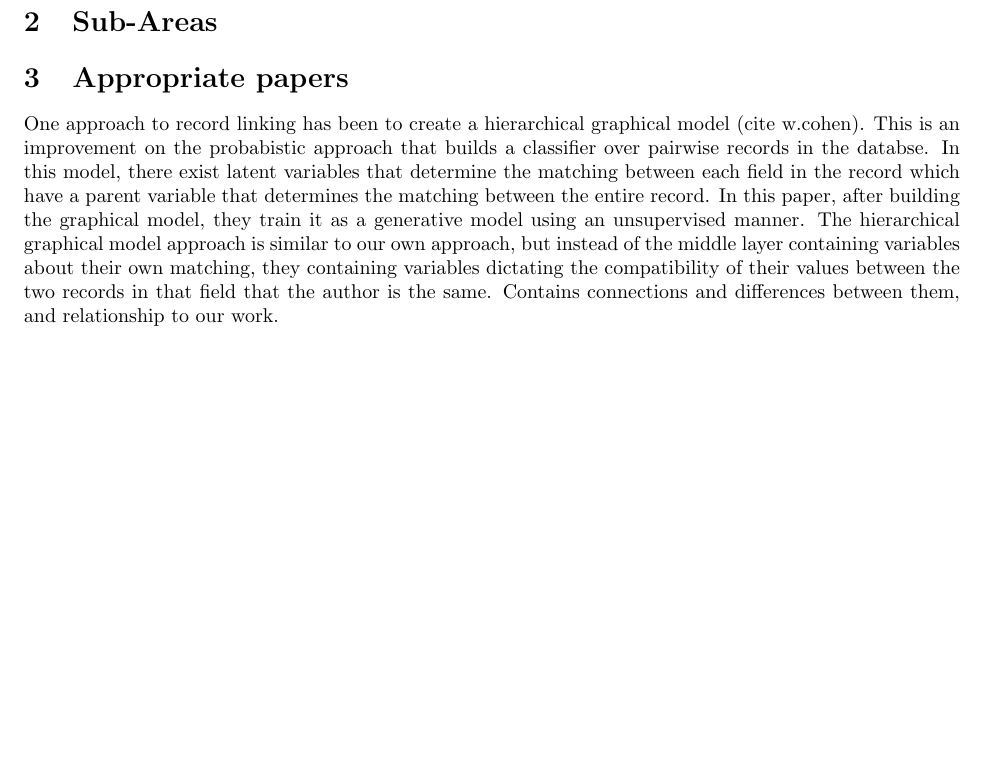
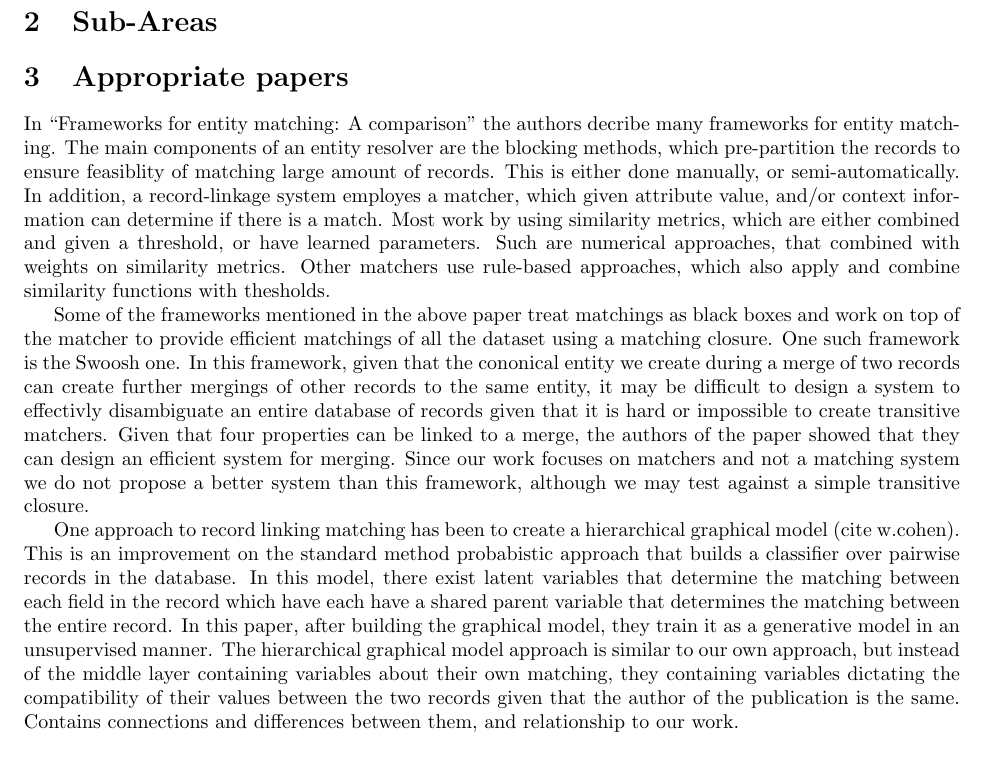
Before and after one commit to samanz/AuthorLink, a LaTeX document (litreview/litreview.tex): part of the page, cut so that both start at the same text, the shorter picture padded with empty space. Compiled offline with pdfLaTeX.

Commit message:
More review

```diff
--- a/litreview/litreview.tex
+++ b/litreview/litreview.tex
@@ -77,7 +77,11 @@
 
 \section{Appropriate papers} % (fold)
 \label{sec:appropriate_papers}
-One approach to record linking has been to create a hierarchical graphical model (cite w.cohen). This is an improvement on the probabistic approach that builds a classifier over pairwise records in the databse. In this model, there exist latent variables that determine the matching between each field in the record which have a parent variable that determines the matching between the entire record. In this paper, after building the graphical model, they train it as a generative model using an unsupervised manner. The hierarchical graphical model approach is similar to our own approach, but instead of the middle layer containing variables about their own matching, they containing variables dictating the compatibility of their values between the two records in that field that the author is the same.
+In ``Frameworks for entity matching: A comparison'' the authors decribe many frameworks for entity matching. The main components of an entity resolver are the blocking methods, which pre-partition the records to ensure feasiblity of matching large amount of records. This is either done manually, or semi-automatically. In addition, a record-linkage system employes a matcher, which given attribute value, and/or context information can determine if there is a match. Most work by using similarity metrics, which are either combined and given a threshold, or have learned parameters. Such are numerical approaches, that combined with weights on similarity metrics. Other matchers use rule-based approaches, which also apply and combine similarity functions with thesholds.
+
+Some of the frameworks mentioned in the above paper treat matchings as black boxes and work on top of the matcher to provide efficient matchings of all the dataset using a matching closure. One such framework is the Swoosh one. In this framework, given that the cononical entity we create during a merge of two records can create further mergings of other records to the same entity, it may be difficult to design a system to effectivly disambiguate an entire database of records given that it is hard or impossible to create transitive matchers. Given that four properties can be linked to a merge, the authors of the paper showed that they can design an efficient system for merging. Since our work focuses on matchers and not a matching system we do not propose a better system than this framework, although we may test against a simple transitive closure.
+
+One approach to record linking matching has been to create a hierarchical graphical model (cite w.cohen). This is an improvement on the standard method probabistic approach that builds a classifier over pairwise records in the database. In this model, there exist latent variables that determine the matching between each field in the record which have each have a shared parent variable that determines the matching between the entire record. In this paper, after building the graphical model, they train it as a generative model in an unsupervised manner. The hierarchical graphical model approach is similar to our own approach, but instead of the middle layer containing variables about their own matching, they containing variables dictating the compatibility of their values between the two records given that the author of the publication is the same.
 Contains connections and differences between them, and relationship to our work.
 % section appropriate_papers (end)
 
```
